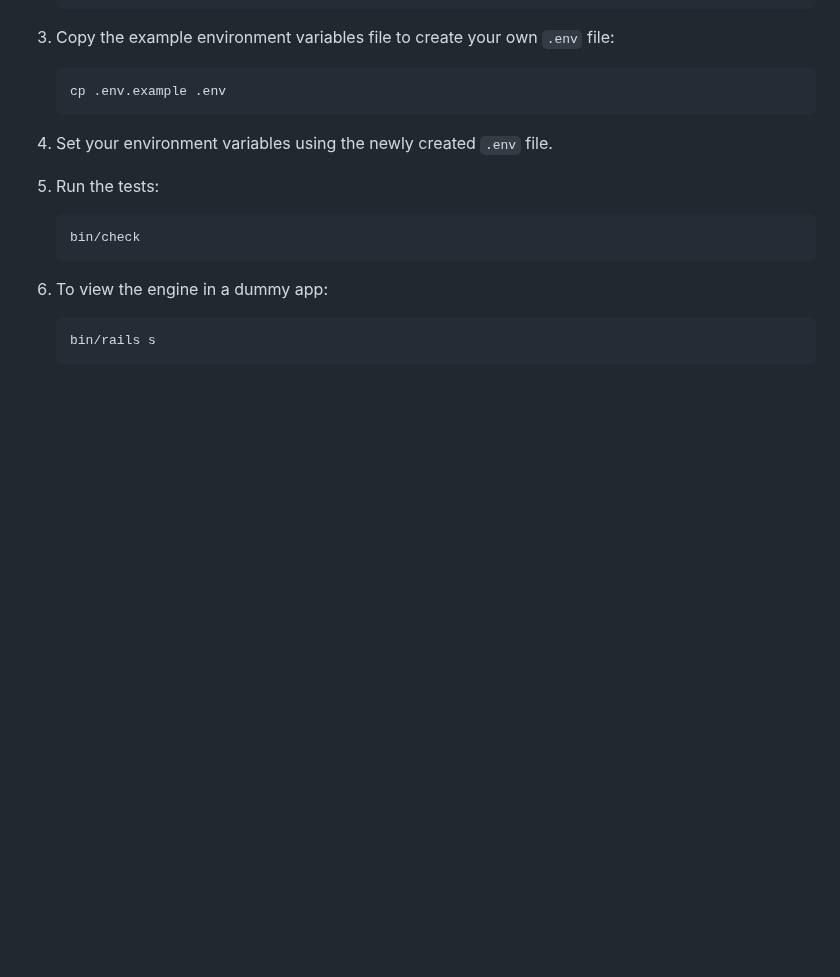
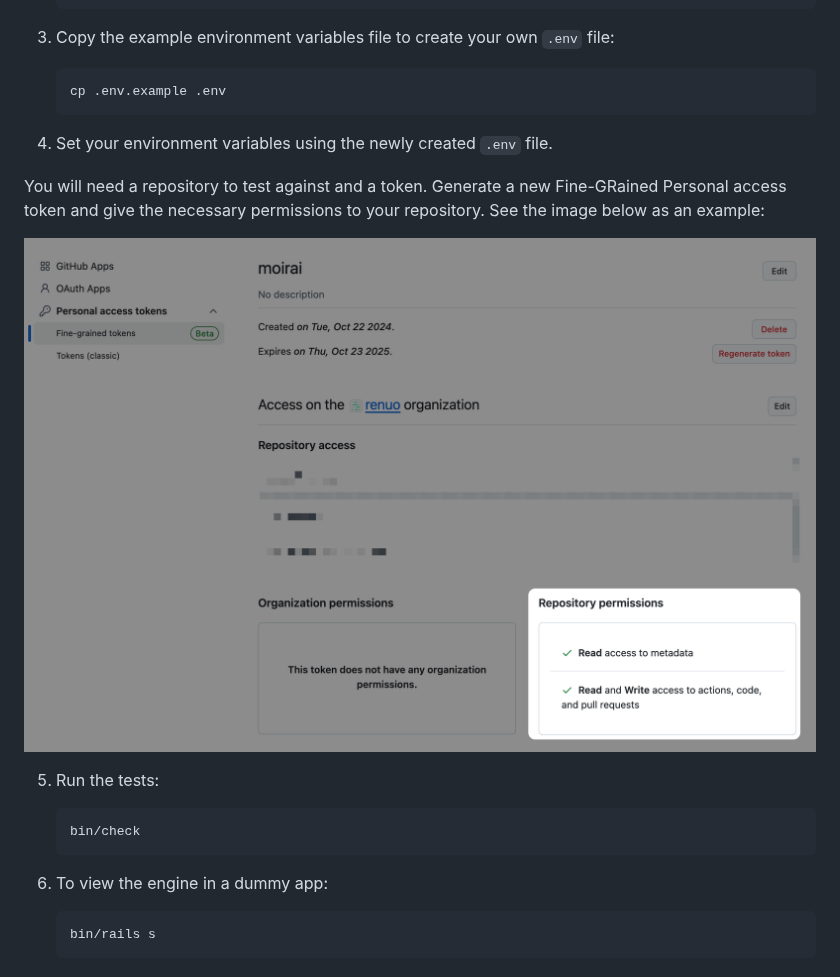
Before and after one commit to renuo/moirai, a Markdown page: README.md, the part around the change. GitHub-like rendering; pictures changed too: docs/github_settings.png (added); blank space fills up the shorter version.

````diff
--- a/README.md
+++ b/README.md
@@ -166,6 +166,12 @@ end
 
 4. Set your environment variables using the newly created `.env` file.
 
+You will need a repository to test against and a token. Generate a new Fine-GRained Personal access token and give the necessary permissions to your repository.
+See the image below as an example:
+
+![](docs/github_settings.png)
+
+
 5. Run the tests:
     ```bash
     bin/check
````
Also changed, not shown: 2 other files.
